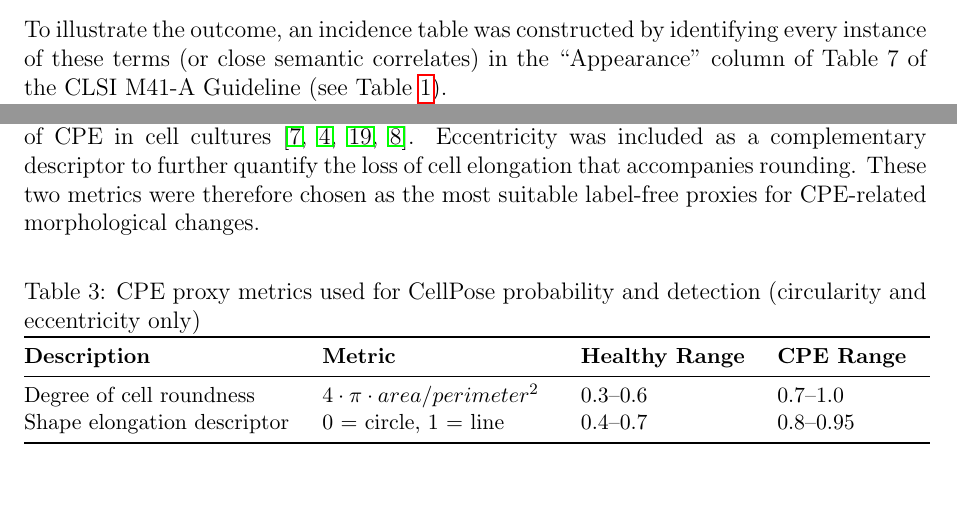
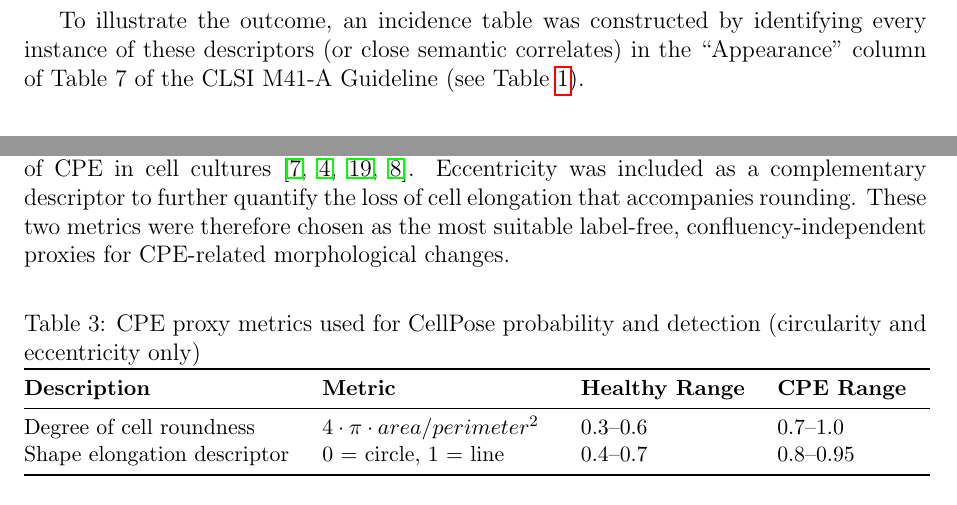
Before and after one commit to albert-mathews/VeroCellCultureImageProcessing, a LaTeX paper (paper/main_overleaf_template.tex, which reads paper/methods.tex): two parts of pages 2 and 5 of 14 before the commit and two parts of pages 3 and 5 of 14 after it, joined at a grey line, cut so that both start at the same text. Compiled offline with pdfLaTeX; a missing bibliography style is replaced by a similar one.

Commit message:
page break and high-light independence from confluency

```diff
--- a/paper/methods.tex
+++ b/paper/methods.tex
@@ -21,7 +21,8 @@ Simultaneous examination and cross-validation across all three sources yielded a
     \item Cytoplasmic strands (CS)
     \item Nonspecific degeneration (ND)
 \end{itemize}
-To illustrate the outcome, an incidence table was constructed by identifying every instance of these terms (or close semantic correlates) in the ``Appearance'' column of Table 7 of the CLSI M41-A Guideline (see Table \ref{tab:clsi-incidence}).
+\clearpage
+To illustrate the outcome, an incidence table was constructed by identifying every instance of these descriptors (or close semantic correlates) in the ``Appearance'' column of Table 7 of the CLSI M41-A Guideline (see Table \ref{tab:clsi-incidence}).
 
 \input{clsi-incidence-table.tex}
 Next, the same mapping procedure was applied to the CRO image descriptions to generate a second incidence table. Only six of the original ten descriptors appeared in the CRO descriptions. The resulting \textit{evaluation descriptor set} used for ground truth and all subsequent analyses therefore consisted of:
@@ -45,7 +46,7 @@ AIRVIC \cite{airvic} is a ResNet-based classifier trained specifically for CPE d
 DVICE \cite{dvice} is a versatile automated pipeline for label-free virus infectivity quantification using deep learning on light-microscopy images. Access to three pre-trained models was provided by the authors. All 101 EXP-stage images were processed by each of the three models. The final DVICE CPE probability score was computed as the average of the three model outputs. A threshold sweep was performed on the description set to evaluate the sensitivity of accuracy to the decision threshold. Binary CPE detection was determined using the conventional threshold of 0.5 applied to the averaged probability. The exact code, model outputs, and full threshold sweep are available in the project GitHub repository \cite{github-verocell}.
 
 \subsection*{Cellpose analysis}
-Cellpose \cite{cellpose} was used as the primary segmentation engine. A custom Python script, developed iteratively in collaboration with Grok \cite{grok}, processed all 101 images to generate instance masks---binary images in which each individual cell is delineated as a separate labeled region. Post-processing metrics were then computed on the masks to derive a proxy for CPE presence. Circularity \((4\pi \cdot \text{area} / \text{perimeter}^2)\) was selected because it is a standard morphometric parameter that effectively quantifies the transition from spread polygonal to rounded cell shape, a morphological change widely recognized as a hallmark of CPE in cell cultures \cite{clsi,asm_cpe,zupin,fukaya}. Eccentricity was included as a complementary descriptor to further quantify the loss of cell elongation that accompanies rounding. These two metrics were therefore chosen as the most suitable label-free proxies for CPE-related morphological changes.
+Cellpose \cite{cellpose} was used as the primary segmentation engine. A custom Python script, developed iteratively in collaboration with Grok \cite{grok}, processed all 101 images to generate instance masks---binary images in which each individual cell is delineated as a separate labeled region. Post-processing metrics were then computed on the masks to derive a proxy for CPE presence. Circularity \((4\pi \cdot \text{area} / \text{perimeter}^2)\) was selected because it is a standard morphometric parameter that effectively quantifies the transition from spread polygonal to rounded cell shape, a morphological change widely recognized as a hallmark of CPE in cell cultures \cite{clsi,asm_cpe,zupin,fukaya}. Eccentricity was included as a complementary descriptor to further quantify the loss of cell elongation that accompanies rounding. These two metrics were therefore chosen as the most suitable label-free, confluency-independent proxies for CPE-related morphological changes.
 
 \input{cellpose-cpe-proxy-metrics.tex}
 
```
